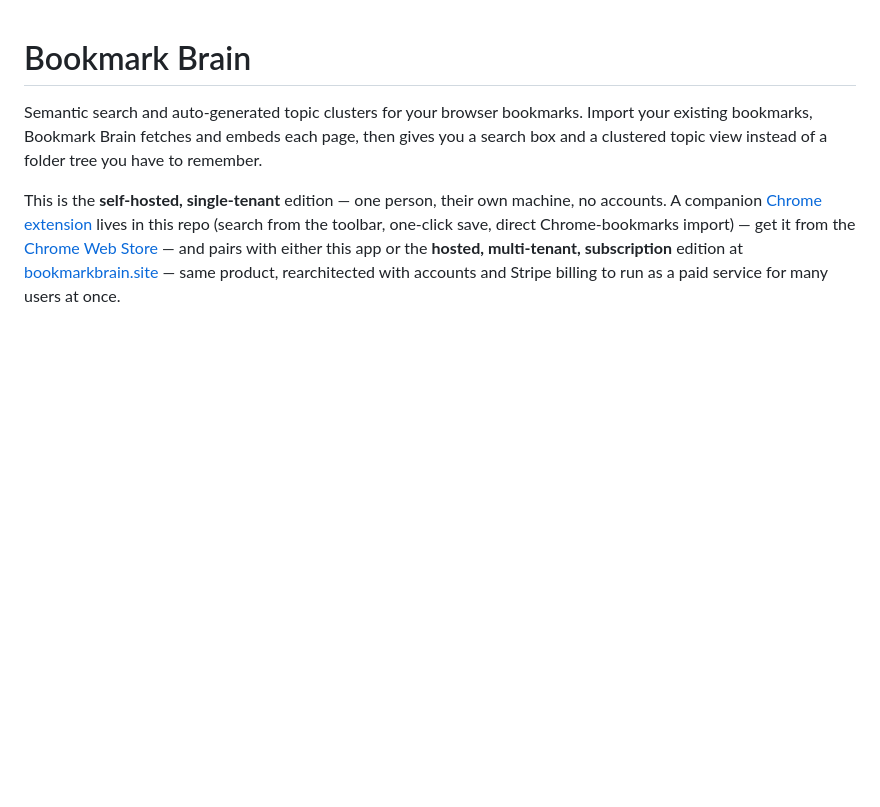
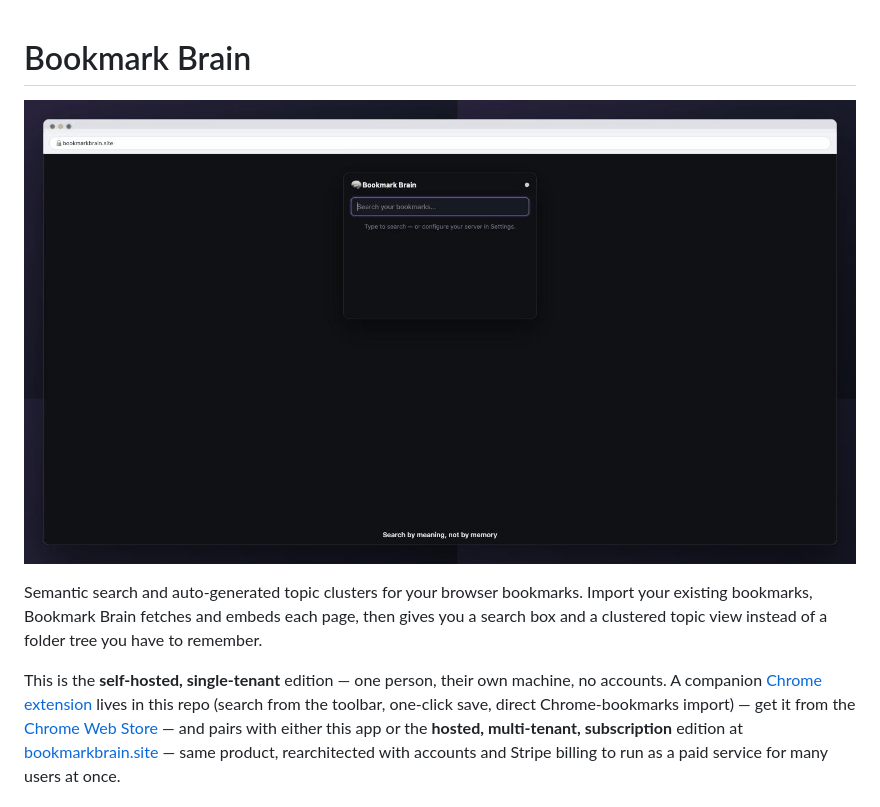
Before and after one commit to technocon/bookmark-brain, a Markdown page: README.md, the part around the change. Rendered like a GitHub page; pictures changed too: demo.gif (added); blank space fills up the shorter version.

```diff
--- a/README.md
+++ b/README.md
@@ -1,4 +1,6 @@
 # Bookmark Brain
+
+![Typing a vague description into Bookmark Brain and it finding the matching saved articles](demo.gif)
 
 Semantic search and auto-generated topic clusters for your browser bookmarks.
 Import your existing bookmarks, Bookmark Brain fetches and embeds each page,
```
Also changed, not shown: extension/README.md (+2 -0 lines).
